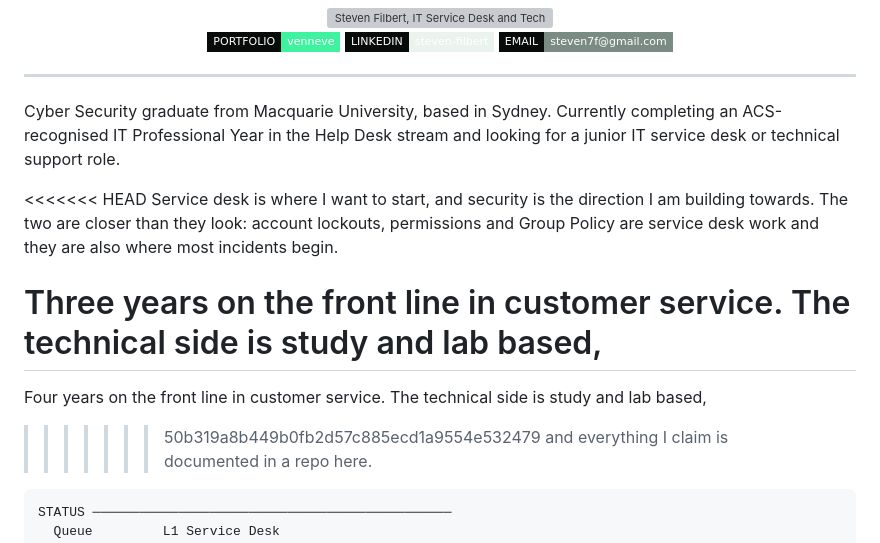
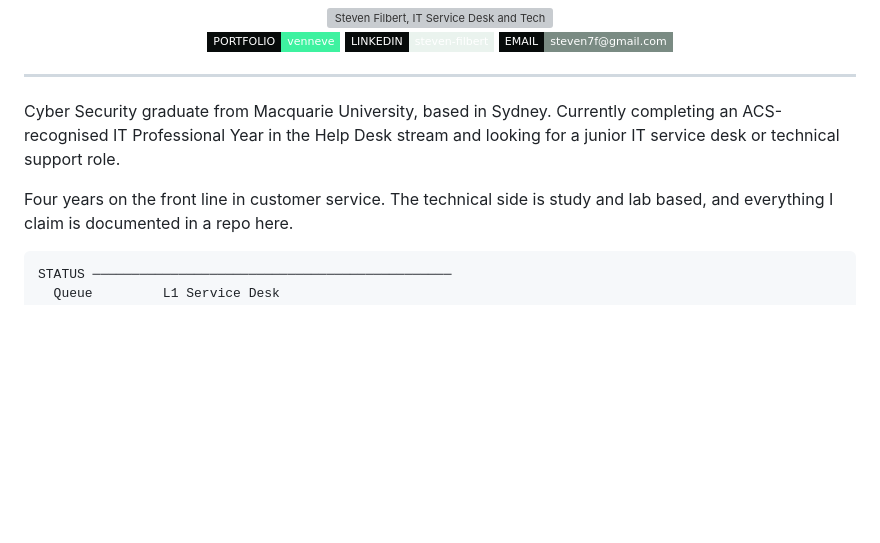
Before and after one commit to vennfilbert/vennfilbert.github.io, a Markdown page: README.md, the part around the change. Drawn GitHub-style; badges without logos; blank space fills up the shorter version; grey boxes are pictures that could not be loaded.

Commit message:
mass update

````diff
--- a/README.md
+++ b/README.md
@@ -16,15 +16,7 @@ Cyber Security graduate from Macquarie University, based in Sydney. Currently co
 ACS-recognised IT Professional Year in the Help Desk stream and looking for a junior IT service
 desk or technical support role.
 
-<<<<<<< HEAD
-Service desk is where I want to start, and security is the direction I am building towards. The
-two are closer than they look: account lockouts, permissions and Group Policy are service desk
-work and they are also where most incidents begin.
-
-Three years on the front line in customer service. The technical side is study and lab based,
-=======
 Four years on the front line in customer service. The technical side is study and lab based,
->>>>>>> 50b319a8b449b0fb2d57c885ecd1a9554e532479
 and everything I claim is documented in a repo here.
 
 ```
````
